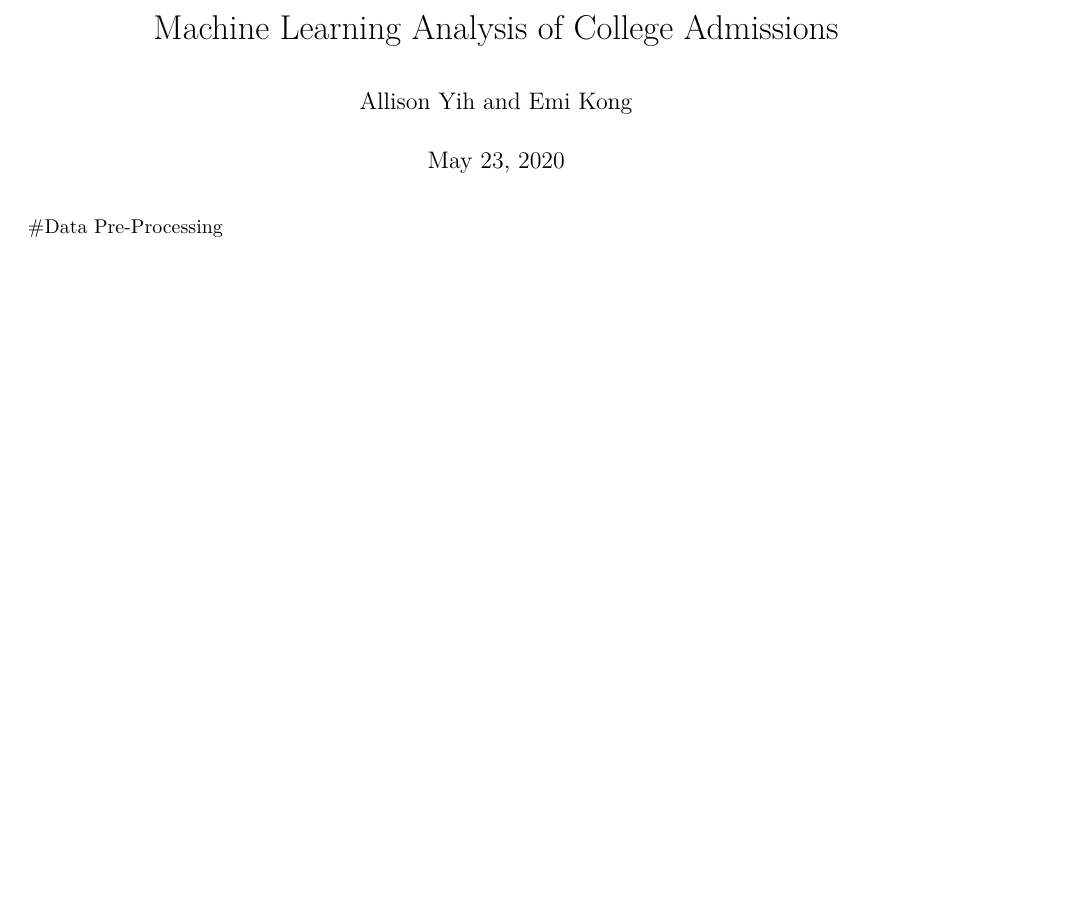
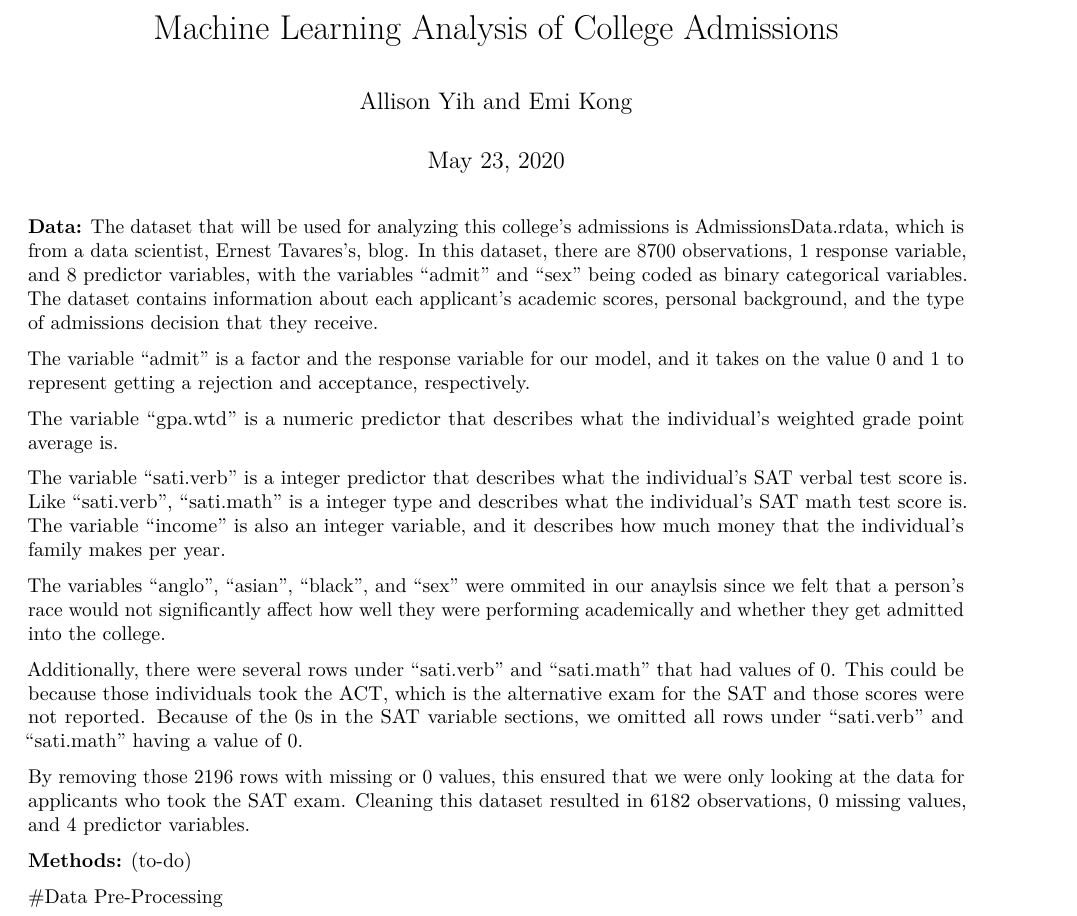
Before and after one commit to allison1025/test, an R Markdown document (test1.Rmd): part of page 1 of 5, cut so that both start at the same text, the shorter picture padded with empty space. Rendered offline with R 4.5, knitr and Pandoc, then LaTeX, with nearby package versions; some code elsewhere in the file could not run offline.

Commit message:
data overview

````diff
--- a/test1.Rmd
+++ b/test1.Rmd
@@ -4,6 +4,25 @@ author: "Allison Yih and Emi Kong"
 date: "`r format(Sys.Date(), '%B %d, %Y')`"
 output: pdf_document
 ---
+
+**Data:**
+The dataset that will be used for analyzing this college's admissions is AdmissionsData.rdata, which is from a data scientist, Ernest Tavares's, blog. In this dataset, there are 8700 observations, 1 response variable, and 8 predictor variables, with the variables "admit" and "sex" being coded as binary categorical variables. The dataset contains information about each applicant's academic scores, personal background, and the type of admissions decision that they receive.
+
+The variable "admit" is a factor and the response variable for our model, and it takes on the value 0 and 1 to represent getting a rejection and acceptance, respectively.
+
+The variable "gpa.wtd" is a numeric predictor that describes what the individual's weighted grade point average is.
+
+The variable "sati.verb" is a integer predictor that describes what the individual's SAT verbal test score is. Like "sati.verb", "sati.math" is a integer type and describes what the individual's SAT math test score is. The variable "income" is also an integer variable, and it describes how much money that the individual's family makes per year.
+
+The variables "anglo", "asian", "black", and "sex" were ommited in our anaylsis since we felt that a person's race would not significantly affect how well they were performing academically and whether they get admitted into the college.
+
+Additionally, there were several rows under "sati.verb" and "sati.math" that had values of 0. This could be because those individuals took the ACT, which is the alternative exam for the SAT and those scores were not reported. Because of the 0s in the SAT variable sections, we omitted all rows under "sati.verb" and "sati.math" having a value of 0.
+
+By removing those 2196 rows with missing or 0 values, this ensured that we were only looking at the data for applicants who took the SAT exam. Cleaning this dataset resulted in 6182 observations, 0 missing values, and 4 predictor variables.
+
+**Methods:**
+(to-do)
+
 
 ```{r setup, include=FALSE}
 knitr::opts_chunk$set(echo = TRUE)
````
